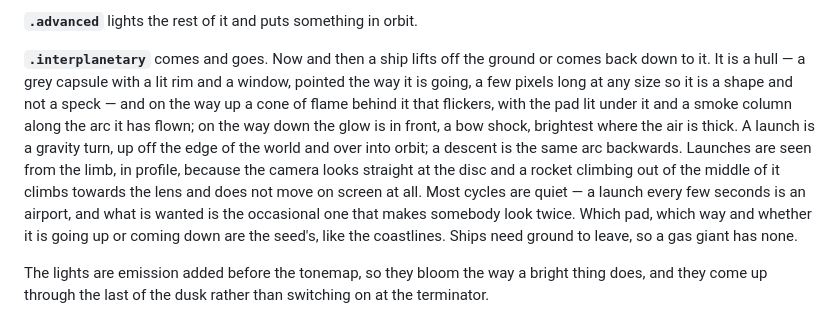
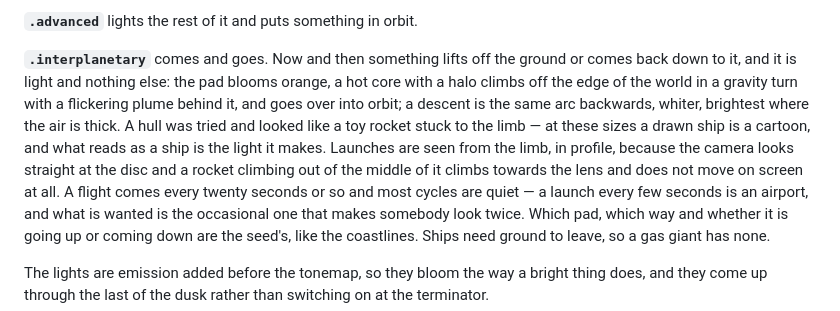
Before and after one commit to gkhntpbs/MoonletPlanet, a Markdown page: README.md, the part around the change. Drawn GitHub-style.

Commit message:
Say it is light, and that it is rare

```diff
--- a/README.md
+++ b/README.md
@@ -181,15 +181,15 @@ all of them, so this level reaches less far than the next.
 
 **`.advanced`** lights the rest of it and puts something in orbit.
 
-**`.interplanetary`** comes and goes. Now and then a ship lifts off the ground or comes back
-down to it. It is a hull — a grey capsule with a lit rim and a window, pointed the way it is
-going, a few pixels long at any size so it is a shape and not a speck — and on the way up a
-cone of flame behind it that flickers, with the pad lit under it and a smoke column along
-the arc it has flown; on the way down the glow is in front, a bow shock, brightest where the
-air is thick. A launch is a gravity turn, up off the edge of the world and over into orbit;
-a descent is the same arc backwards. Launches are seen from the limb, in profile, because
-the camera looks straight at the disc and a rocket climbing out of the middle of it climbs
-towards the lens and does not move on screen at all. Most cycles are quiet — a launch every
+**`.interplanetary`** comes and goes. Now and then something lifts off the ground or comes
+back down to it, and it is light and nothing else: the pad blooms orange, a hot core with a
+halo climbs off the edge of the world in a gravity turn with a flickering plume behind it,
+and goes over into orbit; a descent is the same arc backwards, whiter, brightest where the
+air is thick. A hull was tried and looked like a toy rocket stuck to the limb — at these
+sizes a drawn ship is a cartoon, and what reads as a ship is the light it makes. Launches
+are seen from the limb, in profile, because the camera looks straight at the disc and a
+rocket climbing out of the middle of it climbs towards the lens and does not move on screen
+at all. A flight comes every twenty seconds or so and most cycles are quiet — a launch every
 few seconds is an airport, and what is wanted is the occasional one that makes somebody look
 twice. Which pad, which way and whether it is going up or coming down are the seed's, like
 the coastlines. Ships need ground to leave, so a gas giant has none.
```
Also changed, not shown: CHANGELOG.md (+4 -4 lines).
